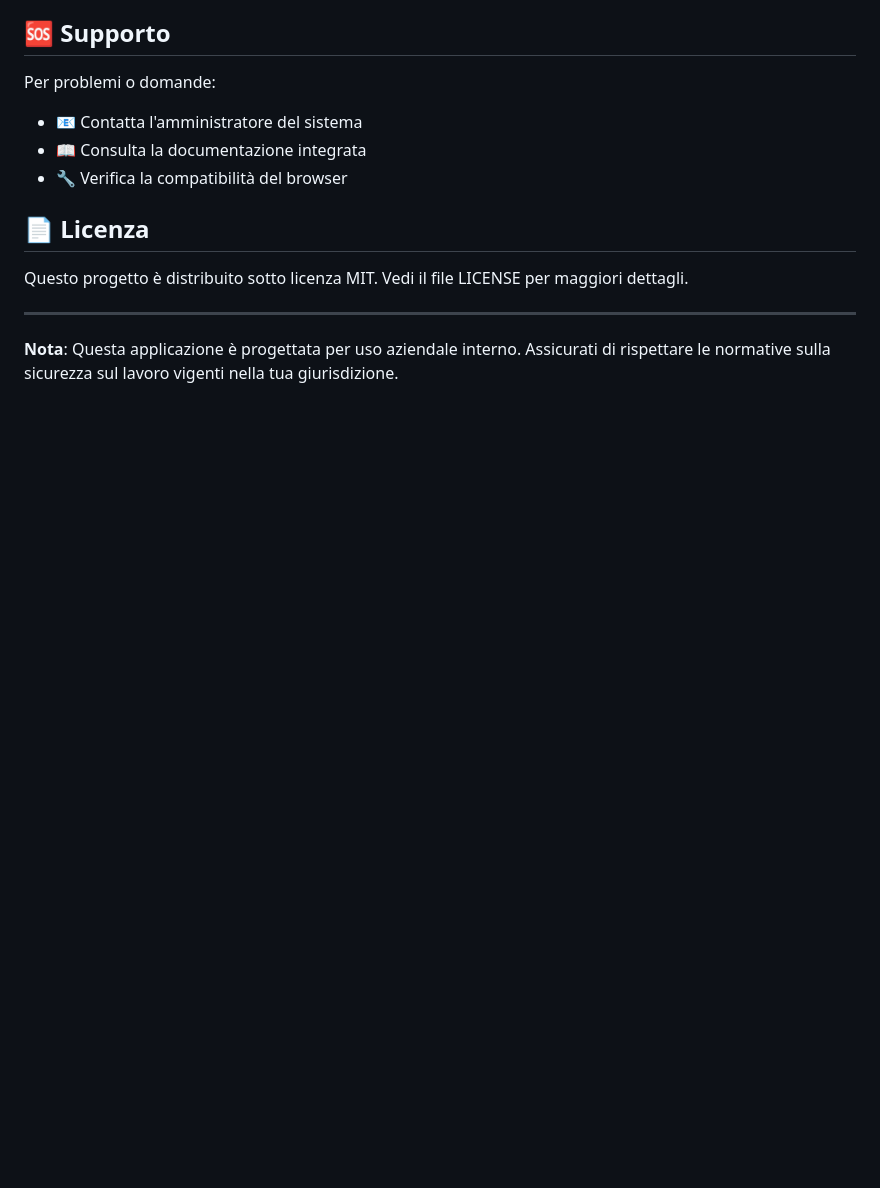
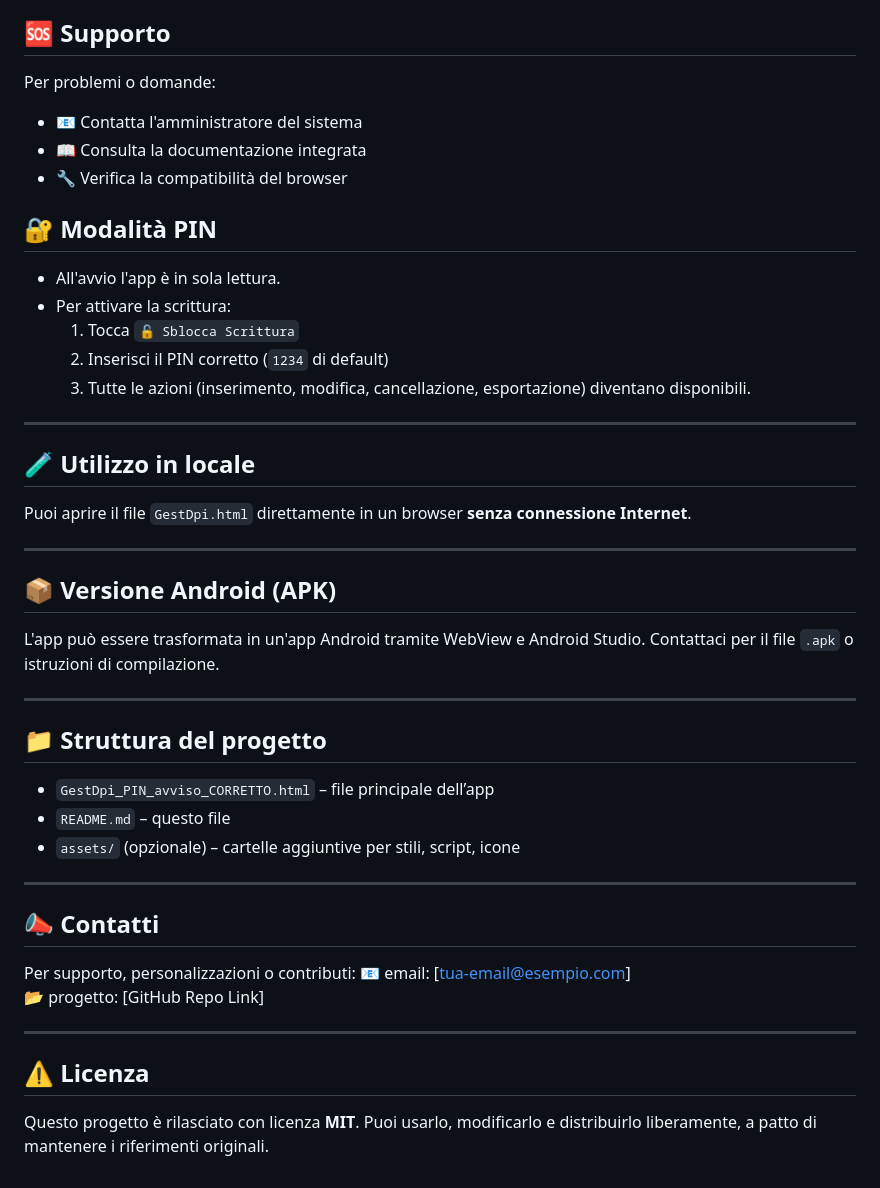
Before and after one commit to filedobra/GestDpi, a Markdown page: README.md, the part around the change. Rendered like a GitHub page; blank space fills up the shorter version.

Commit message:
Update README.md
aggiunta del pin

```diff
--- a/README.md
+++ b/README.md
@@ -130,10 +130,44 @@ Per problemi o domande:
 - 📖 Consulta la documentazione integrata
 - 🔧 Verifica la compatibilità del browser
 
-## 📄 Licenza
+## 🔐 Modalità PIN
 
-Questo progetto è distribuito sotto licenza MIT. Vedi il file LICENSE per maggiori dettagli.
+- All'avvio l'app è in sola lettura.
+- Per attivare la scrittura:
+  1. Tocca `🔓 Sblocca Scrittura`
+  2. Inserisci il PIN corretto (`1234` di default)
+  3. Tutte le azioni (inserimento, modifica, cancellazione, esportazione) diventano disponibili.
 
 ---
 
-**Nota**: Questa applicazione è progettata per uso aziendale interno. Assicurati di rispettare le normative sulla sicurezza sul lavoro vigenti nella tua giurisdizione.
+## 🧪 Utilizzo in locale
+
+Puoi aprire il file `GestDpi.html` direttamente in un browser **senza connessione Internet**.
+
+---
+
+## 📦 Versione Android (APK)
+
+L'app può essere trasformata in un'app Android tramite WebView e Android Studio. Contattaci per il file `.apk` o istruzioni di compilazione.
+
+---
+
+## 📁 Struttura del progetto
+
+- `GestDpi_PIN_avviso_CORRETTO.html` – file principale dell’app
+- `README.md` – questo file
+- `assets/` (opzionale) – cartelle aggiuntive per stili, script, icone
+
+---
+
+## 📣 Contatti
+
+Per supporto, personalizzazioni o contributi:
+📧 email: [tua-email@esempio.com]
+📂 progetto: [GitHub Repo Link]
+
+---
+
+## ⚠️ Licenza
+
+Questo progetto è rilasciato con licenza **MIT**. Puoi usarlo, modificarlo e distribuirlo liberamente, a patto di mantenere i riferimenti originali.
```
